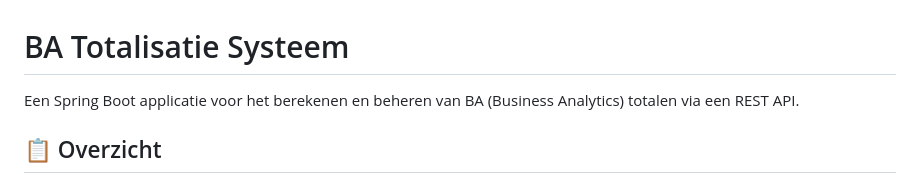
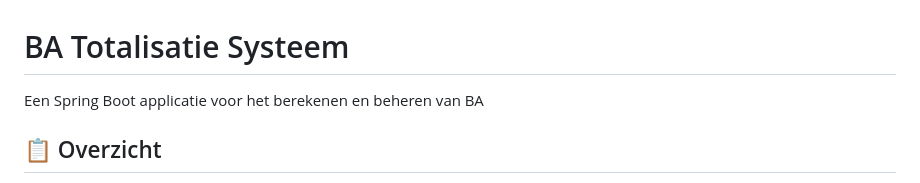
Before and after one commit to steelneuf/Totals, a Markdown page: README.md, the part around the change. Drawn GitHub-style.

```diff
--- a/README.md
+++ b/README.md
@@ -1,6 +1,6 @@
 # BA Totalisatie Systeem
 
-Een Spring Boot applicatie voor het berekenen en beheren van BA (Business Analytics) totalen via een REST API.
+Een Spring Boot applicatie voor het berekenen en beheren van BA
 
 ## 📋 Overzicht
 
```
